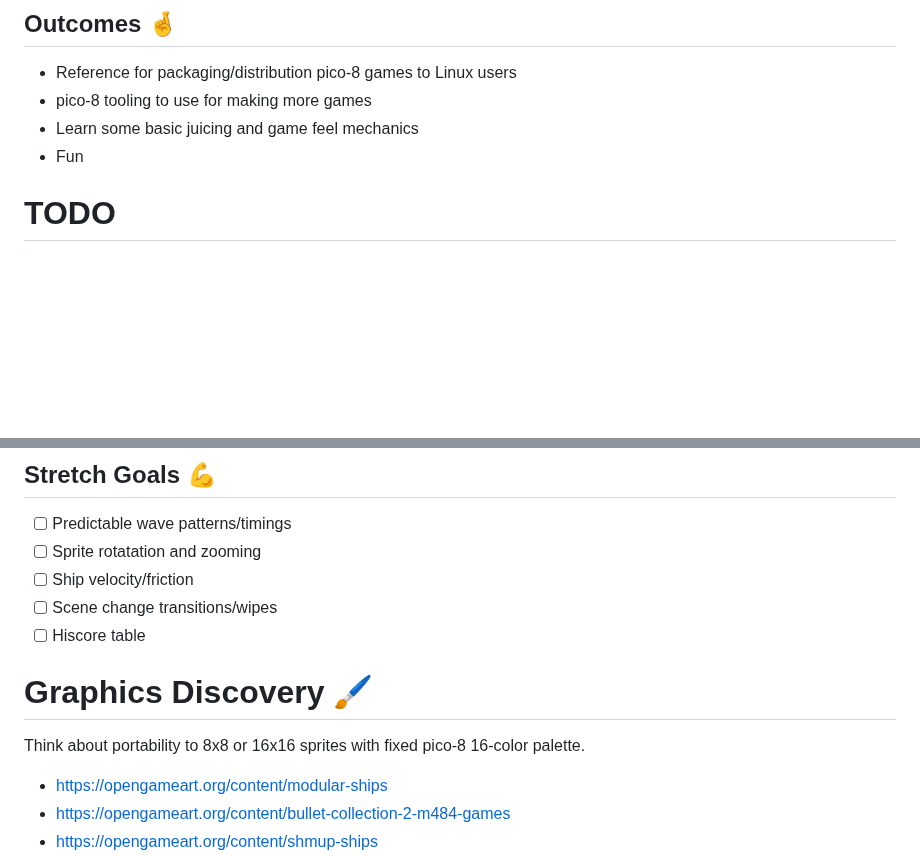
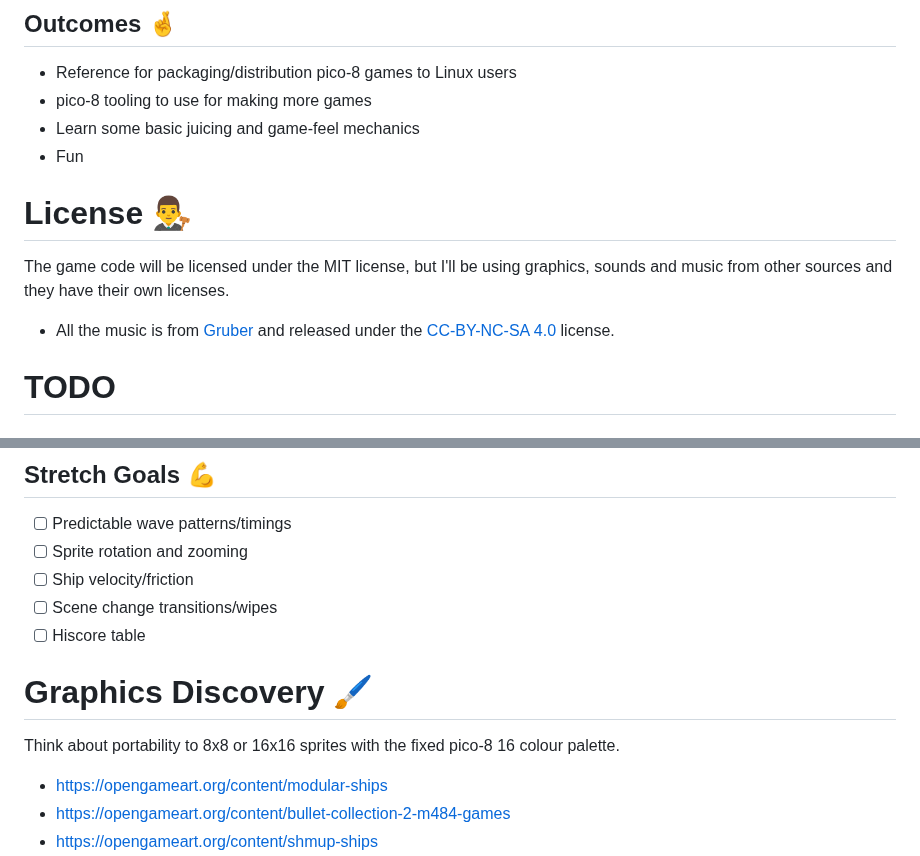
Before and after one commit to wimpysworld/antsy-alien-attack-pico, a Markdown page: README.md, 2 parts joined by grey strips. Drawn GitHub-style; blank space fills up the shorter version.

```diff
--- a/README.md
+++ b/README.md
@@ -63,8 +66,14 @@ A *"sequel"* to [Antsy Alien Attack](https://github.com/wimpysworld/antsy-alien-
 
 - Reference for packaging/distribution pico-8 games to Linux users
 - pico-8 tooling to use for making more games
-- Learn some basic juicing and game feel mechanics
+- Learn some basic juicing and game-feel mechanics
 - Fun
+
+# License 👨‍⚖️
+
+The game code will be licensed under the MIT license, but I'll be using graphics, sounds and music from other sources and they have their own licenses.
+
+- All the music is from [Gruber](https://www.lexaloffle.com/bbs/?uid=11292) and released under the [CC-BY-NC-SA 4.0](https://creativecommons.org/licenses/by-nc-sa/4.0/) license.
 
 # TODO
 
@@ -121,14 +130,14 @@ A *"sequel"* to [Antsy Alien Attack](https://github.com/wimpysworld/antsy-alien-
 ## Stretch Goals 💪
 
 - [ ] Predictable wave patterns/timings
-- [ ] Sprite rotatation and zooming
+- [ ] Sprite rotation and zooming
 - [ ] Ship velocity/friction
 - [ ] Scene change transitions/wipes
 - [ ] Hiscore table
 
 # Graphics Discovery 🖌️
 
-Think about portability to 8x8 or 16x16 sprites with fixed pico-8 16-color palette.
+Think about portability to 8x8 or 16x16 sprites with the fixed pico-8 16 colour palette.
 
 - https://opengameart.org/content/modular-ships
 - https://opengameart.org/content/bullet-collection-2-m484-games
```
Also changed, not shown: other parts of README.md (+28 -21 lines).
